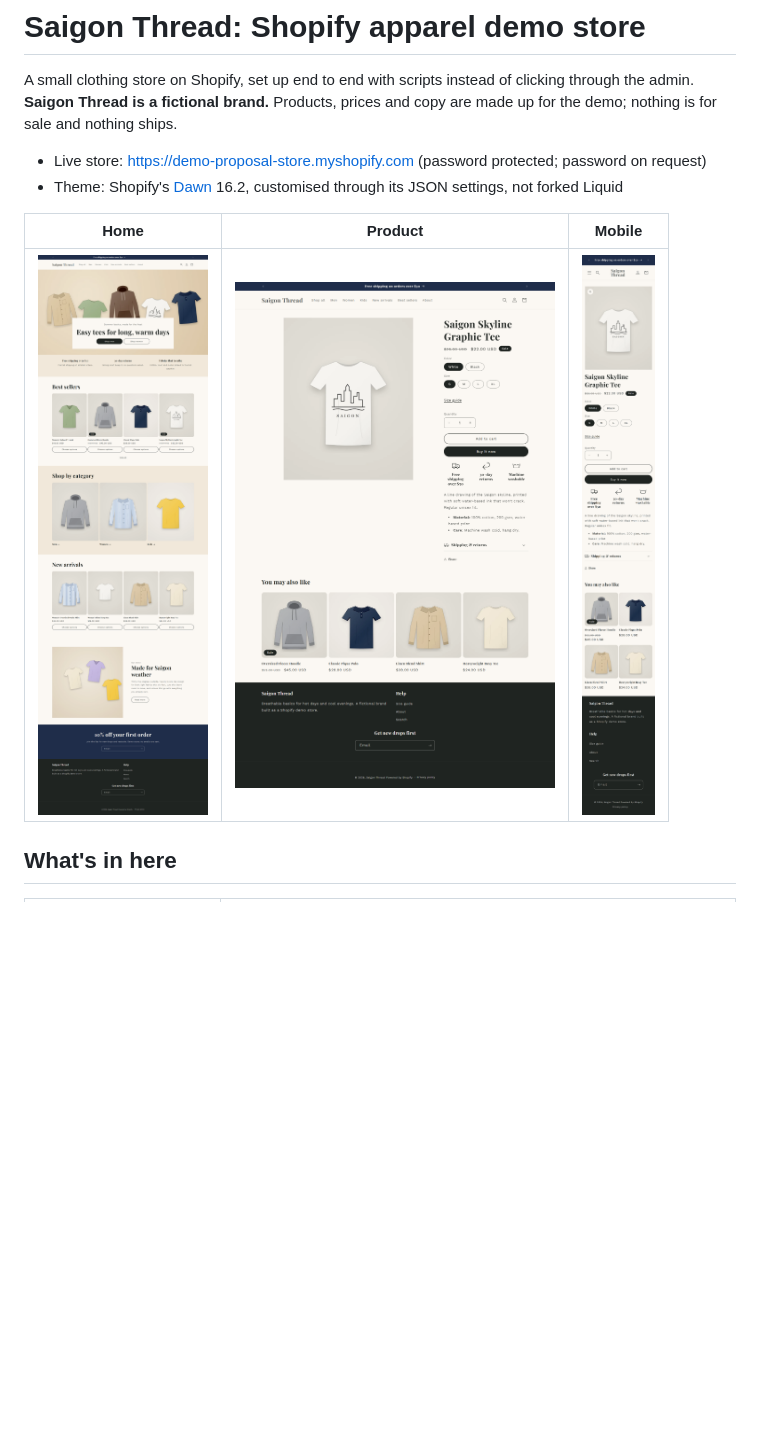
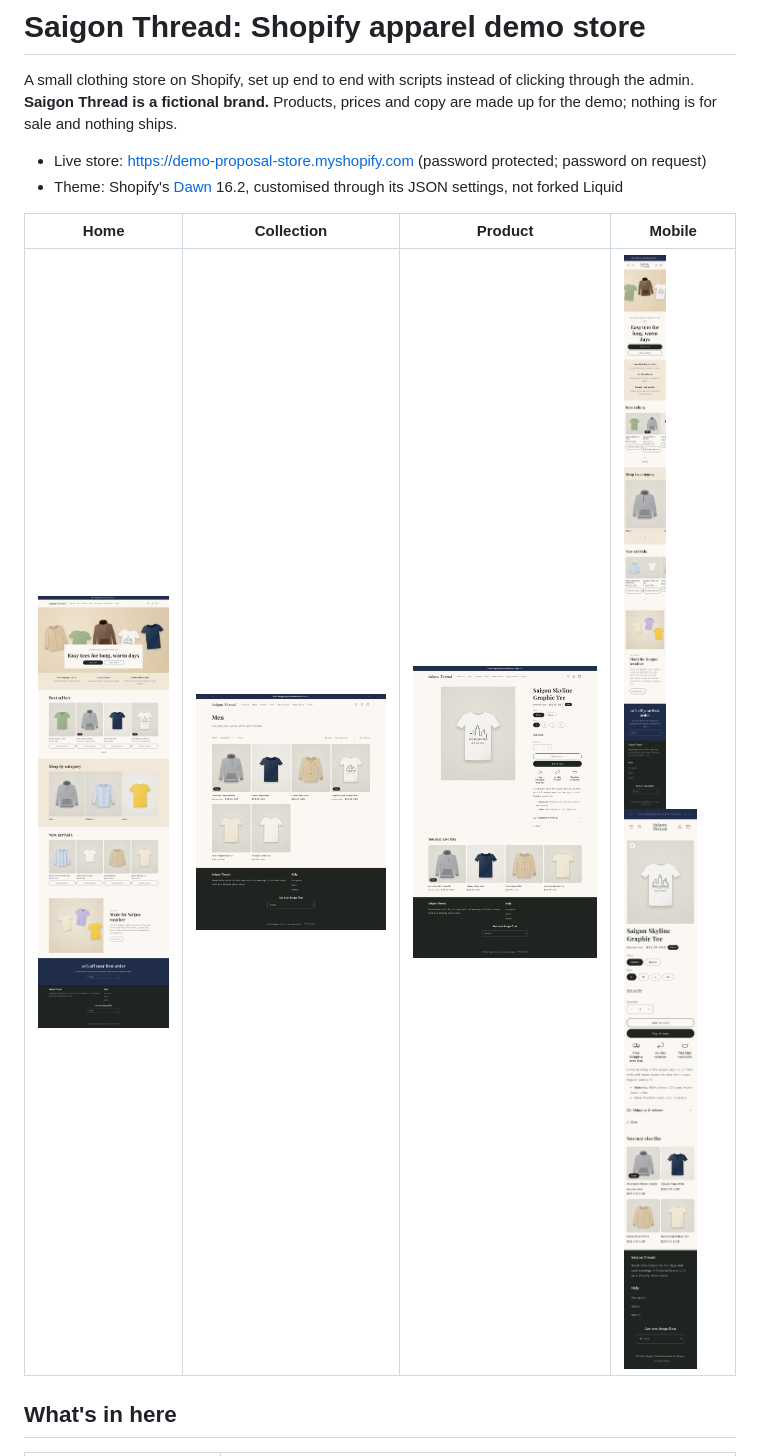
Before and after one commit to maiyozkyo/shopify-shirt-shop, a Markdown page: README.md, the part around the change. Drawn GitHub-style; pictures changed too: docs/collection.png (added), docs/home-mobile.png (added), docs/home.png; blank space fills up the shorter version.

Commit message:
Fresh storefront screenshots (live theme, store renamed) incl. collection and mobile home
Co-Authored-By: Claude Opus 5.5 <noreply@anthropic.com>

```diff
--- a/README.md
+++ b/README.md
@@ -6,9 +6,9 @@ A small clothing store on Shopify, set up end to end with scripts instead of cli
 - Live store: https://demo-proposal-store.myshopify.com (password protected; password on request)
 - Theme: Shopify's [Dawn](https://github.com/Shopify/dawn) 16.2, customised through its JSON settings, not forked Liquid
 
-| Home | Product | Mobile |
-|---|---|---|
-| <img src="docs/home.png" width="320"> | <img src="docs/product.png" width="320"> | <img src="docs/product-mobile.png" width="160"> |
+| Home | Collection | Product | Mobile |
+|---|---|---|---|
+| <img src="docs/home.png" width="240"> | <img src="docs/collection.png" width="240"> | <img src="docs/product.png" width="240"> | <img src="docs/home-mobile.png" width="90"> <img src="docs/product-mobile.png" width="90"> |
 
 ## What's in here
 
```
